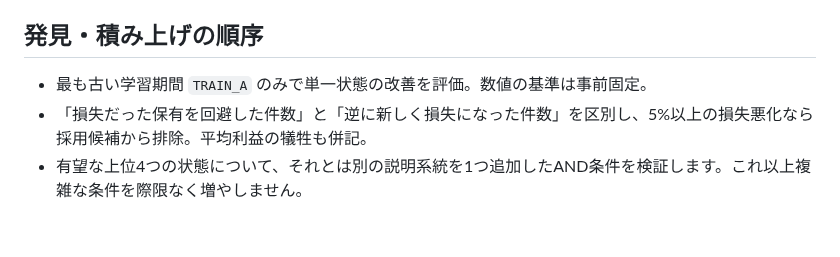
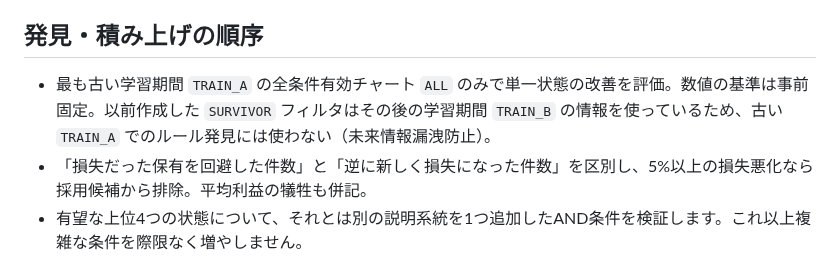
Before and after one commit to mleuatd/japan-stock-lab, a Markdown page: docs/CONDITIONAL_EXIT_DISCOVERY.md, the part around the change. Rendered like a GitHub page; blank space fills up the shorter version.

Commit message:
Document why primary training must not prefilter with veto model learned in later dates

```diff
--- a/docs/CONDITIONAL_EXIT_DISCOVERY.md
+++ b/docs/CONDITIONAL_EXIT_DISCOVERY.md
@@ -17,7 +17,7 @@
 
 ## 発見・積み上げの順序
 
-- 最も古い学習期間 `TRAIN_A` のみで単一状態の改善を評価。数値の基準は事前固定。
+- 最も古い学習期間 `TRAIN_A` の全条件有効チャート `ALL` のみで単一状態の改善を評価。数値の基準は事前固定。以前作成した `SURVIVOR` フィルタはその後の学習期間 `TRAIN_B` の情報を使っているため、古い `TRAIN_A` でのルール発見には使わない（未来情報漏洩防止）。
 - 「損失だった保有を回避した件数」と「逆に新しく損失になった件数」を区別し、5%以上の損失悪化なら採用候補から排除。平均利益の犠牲も併記。
 - 有望な上位4つの状態について、それとは別の説明系統を1つ追加したAND条件を検証します。これ以上複雑な条件を際限なく増やしません。
 - `TRAIN_A` で一番の候補を固定した後、`TRAIN_B` で再現を評価。`HOLDOUT` は説明用に結果を出すのみで、候補の変更には使用しません。
```
